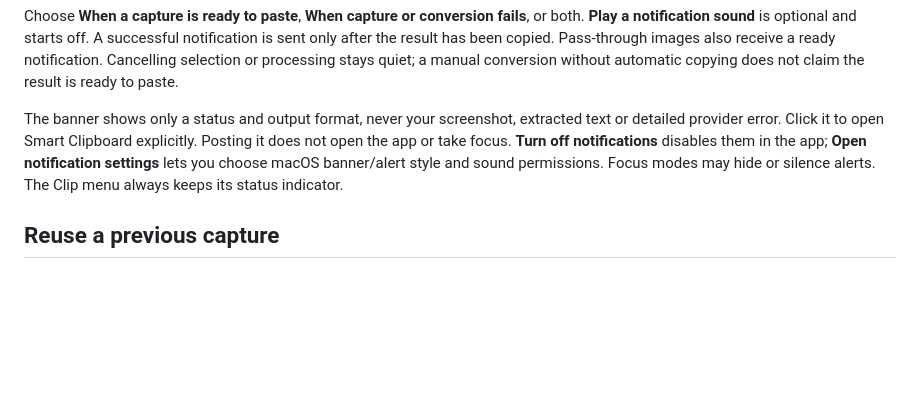
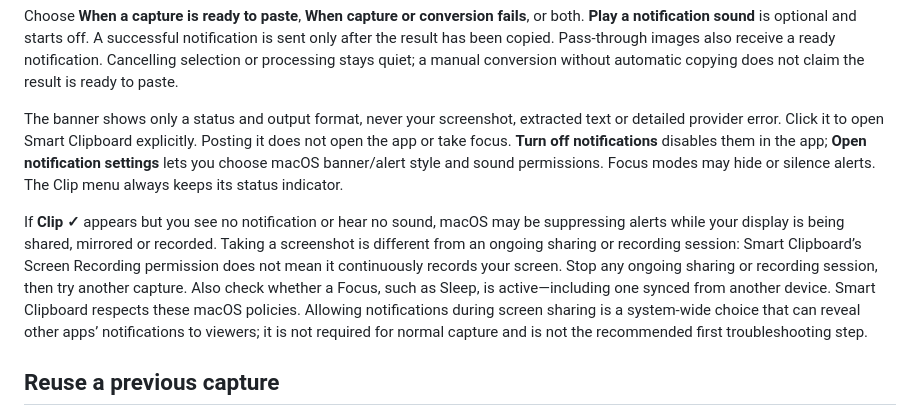
Before and after one commit to colombod/smart-clipboard, a Markdown page: docs/USER-GUIDE.md, the part around the change. Drawn GitHub-style; blank space fills up the shorter version.

```diff
--- a/docs/USER-GUIDE.md
+++ b/docs/USER-GUIDE.md
@@ -94,6 +94,8 @@ Choose **When a capture is ready to paste**, **When capture or conversion fails*
 
 The banner shows only a status and output format, never your screenshot, extracted text or detailed provider error. Click it to open Smart Clipboard explicitly. Posting it does not open the app or take focus. **Turn off notifications** disables them in the app; **Open notification settings** lets you choose macOS banner/alert style and sound permissions. Focus modes may hide or silence alerts. The Clip menu always keeps its status indicator.
 
+If **Clip ✓** appears but you see no notification or hear no sound, macOS may be suppressing alerts while your display is being shared, mirrored or recorded. Taking a screenshot is different from an ongoing sharing or recording session: Smart Clipboard’s Screen Recording permission does not mean it continuously records your screen. Stop any ongoing sharing or recording session, then try another capture. Also check whether a Focus, such as Sleep, is active—including one synced from another device. Smart Clipboard respects these macOS policies. Allowing notifications during screen sharing is a system-wide choice that can reveal other apps’ notifications to viewers; it is not required for normal capture and is not the recommended first troubleshooting step.
+
 ## Reuse a previous capture
 
 Choose **Clip → History**, open a capture, select another format and click **Convert with AI**. The original image is reused. **Saved formats** retrieves an already generated result without another AI request. **Extract text on device** uses Apple's local text recognition and returns plain text without an AI connection.
```
Also changed, not shown: README.md (+0 -4 lines), docs/UAT.md (+11 -1 lines).
